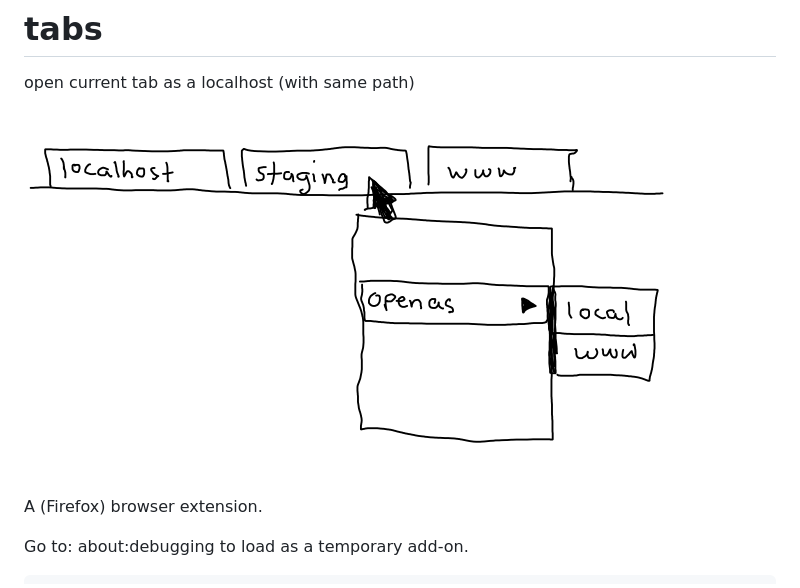
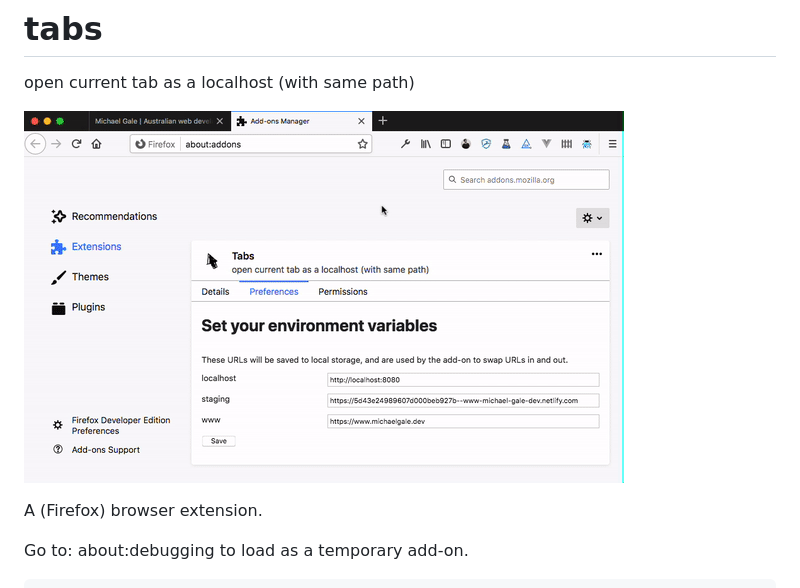
Before and after one commit to miclgael/sesame, a Markdown page: README.md, the part around the change. GitHub-like rendering; pictures changed too: assets/demonstration.gif (added).

Commit message:
add a demonstration gif

```diff
--- a/README.md
+++ b/README.md
@@ -1,7 +1,7 @@
 # tabs
  open current tab as a localhost (with same path)
 
-![Tabs Idea](tabs-idea.png)
+![Tabs demo](assets/demonstration.gif)
 
 A (Firefox) browser extension.
 
```
Also changed, not shown: assets/tabs-idea.png (renamed from tabs-idea.png).
